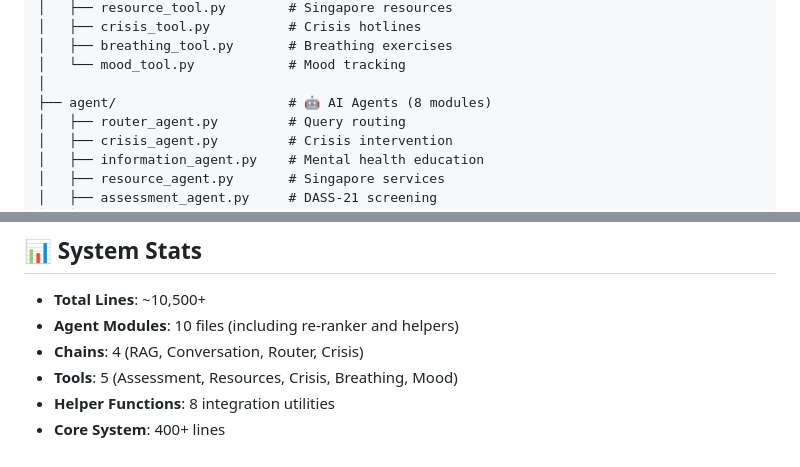
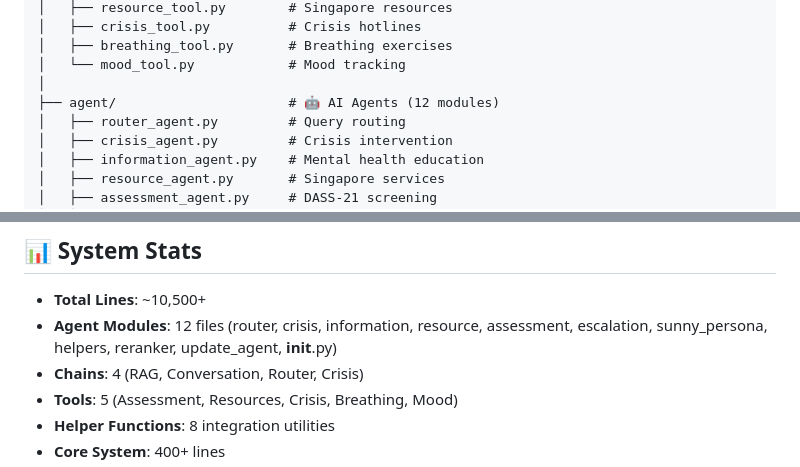
Before and after one commit to jefflyt/MentalHealth_AI, a Markdown page: README.md, 2 parts joined by grey strips. Rendered like a GitHub page.

Commit message:
refactor: Update agent module structure and clarify re-ranker status in documentation

```diff
--- a/README.md
+++ b/README.md
@@ -112,7 +112,7 @@ MentalHealth_AI/
 │   ├── breathing_tool.py       # Breathing exercises
 │   └── mood_tool.py            # Mood tracking
 │
-├── agent/                      # 🤖 AI Agents (8 modules)
+├── agent/                      # 🤖 AI Agents (12 modules)
 │   ├── router_agent.py         # Query routing
 │   ├── crisis_agent.py         # Crisis intervention
 │   ├── information_agent.py    # Mental health education
@@ -249,7 +249,7 @@ MentalHealth_AI/
 ## 📊 System Stats
 
 - **Total Lines**: ~10,500+
-- **Agent Modules**: 10 files (including re-ranker and helpers)
+- **Agent Modules**: 12 files (router, crisis, information, resource, assessment, escalation, sunny_persona, helpers, reranker, update_agent, __init__.py)
 - **Chains**: 4 (RAG, Conversation, Router, Crisis)
 - **Tools**: 5 (Assessment, Resources, Crisis, Breathing, Mood)
 - **Helper Functions**: 8 integration utilities
```
Also changed, not shown: GUIDE.md (+10 -8 lines).
